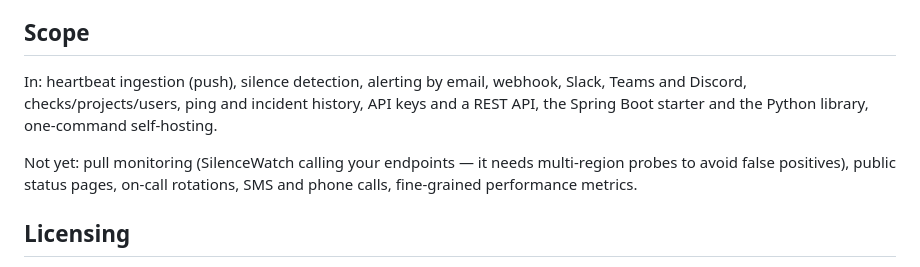
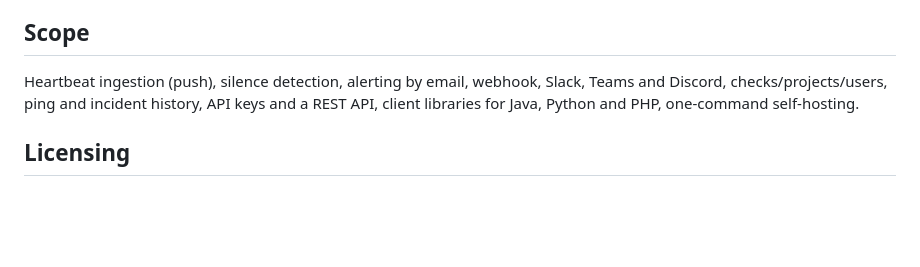
Before and after one commit to liliang-dev/SilenceWatch, a Markdown page: README.md, the part around one of its changes. GitHub-like rendering; blank space fills up the shorter version.

```diff
--- a/README.md
+++ b/README.md
@@ -163,13 +206,9 @@ component to monitor, which would be ironic for this product.
 
 ## Scope
 
-In: heartbeat ingestion (push), silence detection, alerting by email, webhook,
-Slack, Teams and Discord, checks/projects/users, ping and incident history, API
-keys and a REST API, the Spring Boot starter and the Python library, one-command self-hosting.
-
-Not yet: pull monitoring (SilenceWatch calling your endpoints — it needs
-multi-region probes to avoid false positives), public status pages, on-call
-rotations, SMS and phone calls, fine-grained performance metrics.
+Heartbeat ingestion (push), silence detection, alerting by email, webhook, Slack,
+Teams and Discord, checks/projects/users, ping and incident history, API keys and a
+REST API, client libraries for Java, Python and PHP, one-command self-hosting.
 
 ## Licensing
 
```
Also changed, not shown: other parts of README.md (+63 -20 lines).
